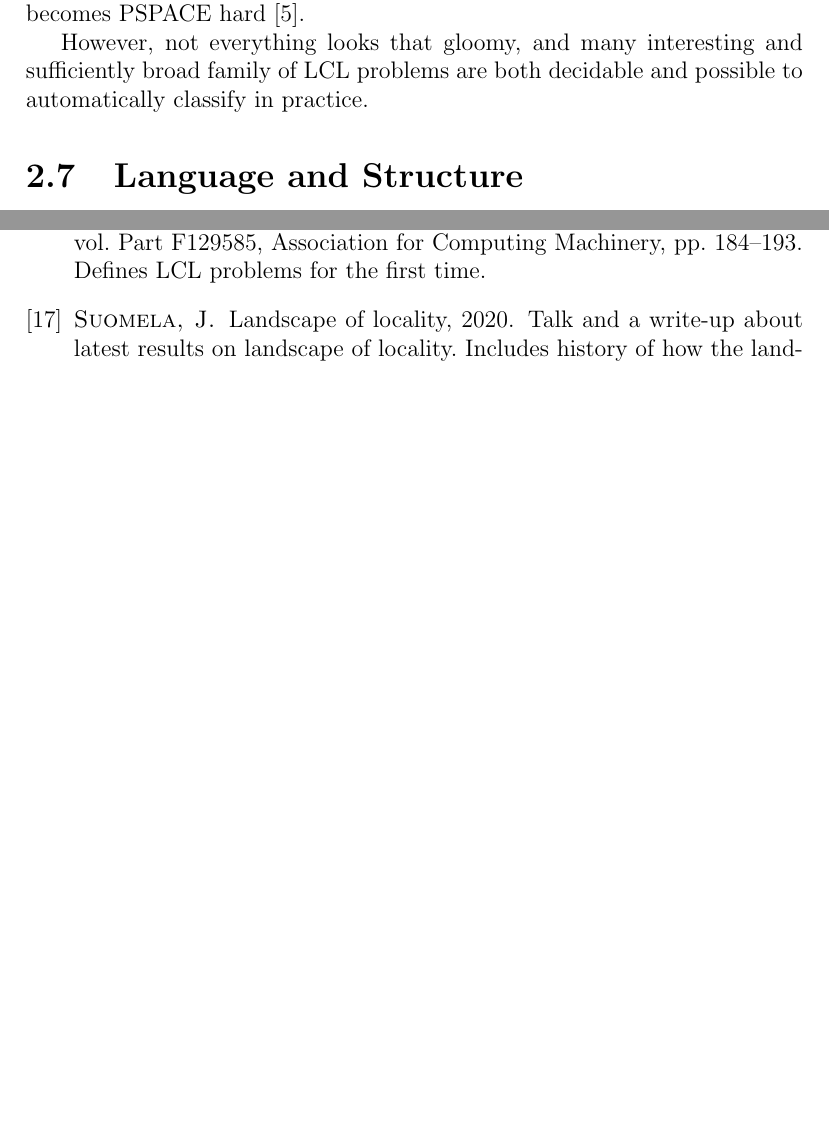
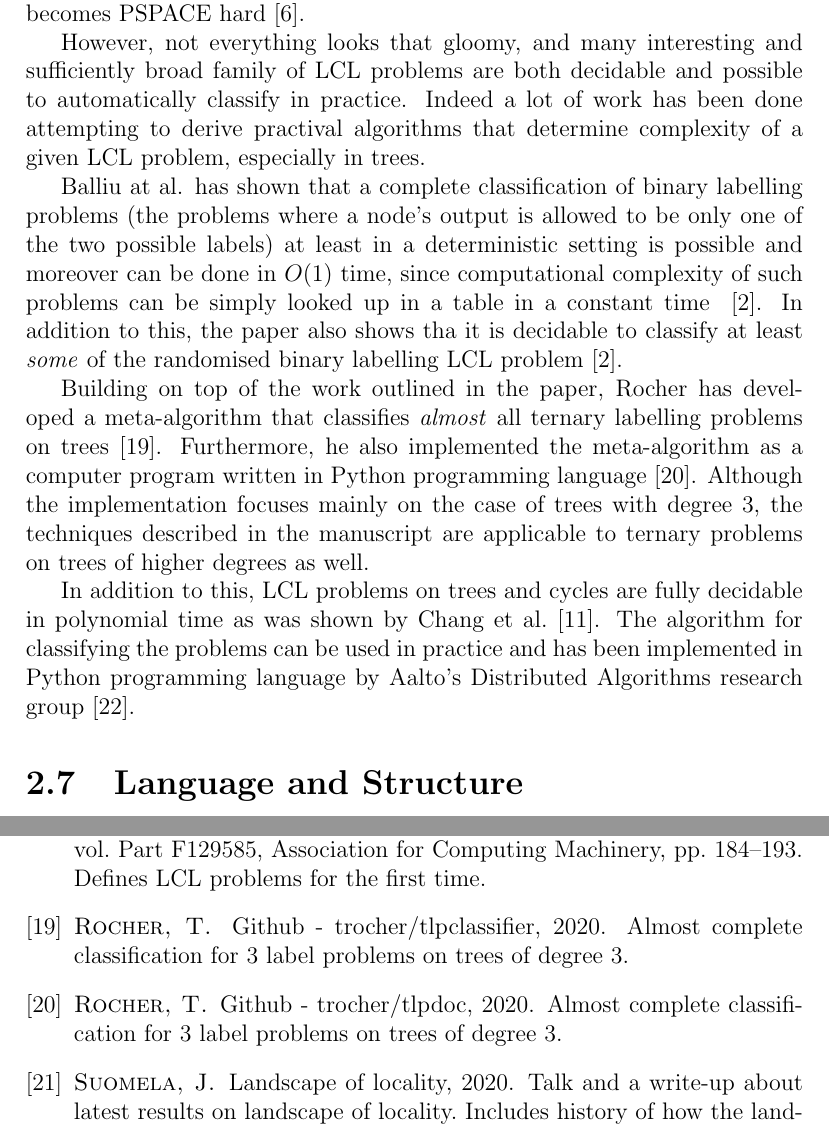
Before and after one commit to AleksTeresh/lcl-classifier, a LaTeX thesis (report/thesis-example.tex, which reads report/2background.tex): two parts of pages 22 and 39 of 41 before the commit and two parts of pages 22 and 39 of 42 after it, joined at a grey line, cut so that both start at the same text, the shorter picture padded with empty space. Compiled offline with pdfLaTeX.

Commit message:
text: positive results on alomatic classification of LCLs

```diff
--- a/report/2background.tex
+++ b/report/2background.tex
@@ -571,11 +571,36 @@ PSPACE hard~\cite{Balliu2018}.
 However, not everything looks that gloomy, and many
 interesting and sufficiently broad family of LCL
 problems are both decidable and possible to
-automatically classify in practice.
+automatically classify in practice. Indeed a lot of work
+has been done attempting to derive practival algorithms
+that determine complexity of a given LCL problem,
+especially in trees.
 
+Balliu at al. has shown that a complete classification
+of binary labelling problems (the problems where a node's
+output is allowed to be only one of the two possible labels)
+at least in a deterministic setting is possible and moreover
+can be done in $O(1)$ time, since computational
+complexity of such problems can be simply looked up in a
+table in a constant time ~\cite{Balliu2019c}. In addition
+to this, the paper also shows tha it is decidable to
+classify at least \emph{some} of the randomised binary labelling
+LCL problem~\cite{Balliu2019c}.
 
+Building on top of the work outlined in the paper, Rocher
+has developed a meta-algorithm that classifies \emph{almost}
+all ternary labelling problems on trees~\cite{Rocher2020clas}. Furthermore,
+he also implemented the meta-algorithm as a
+computer program written in Python programming language~\cite{Rocher2020doc}.
+Although the implementation focuses mainly on the case of trees with degree 3,
+the techniques described in the manuscript are applicable to ternary problems
+on trees of higher degrees as well.
 
-
+In addition to this, LCL problems on trees and cycles
+are fully decidable in polynomial time as was shown by Chang et al.~\cite{Chang2020}.
+The algorithm for classifying the problems can be used in practice and has
+been implemented in Python programming language by Aalto's
+Distributed Algorithms research group~\cite{Tereshchenko2020}.
 
 \section{Language and Structure}
 
```
Also changed, not shown: report/sources.bib (+15 -2 lines).
